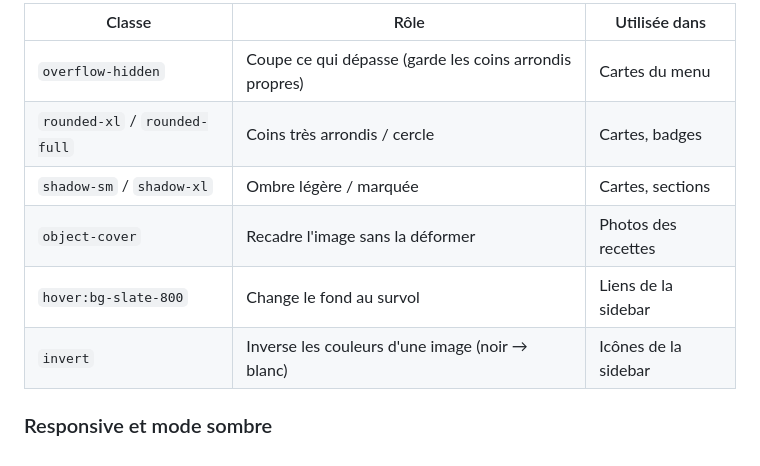
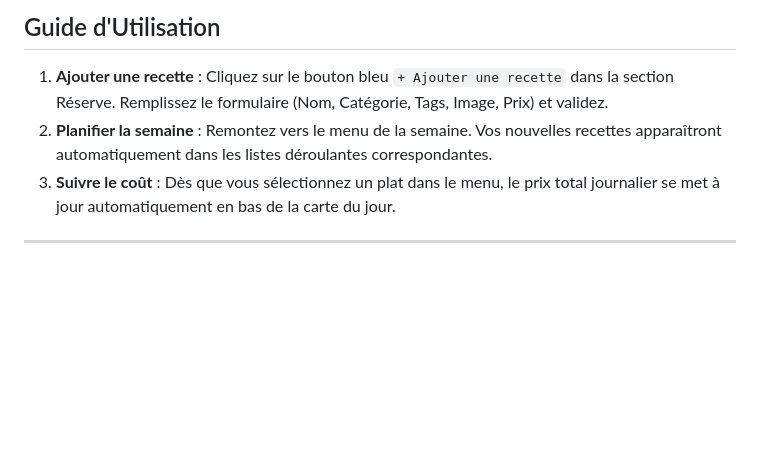
Before and after one commit to mariemaitayoub/youcode-gestion-cantine, a Markdown page: README.md, the part around one of its changes. Rendered like a GitHub page; blank space fills up the shorter version.

```diff
--- a/README.md
+++ b/README.md
@@ -55,11 +70,8 @@ projet/
 
-| Classe | Rôle | Utilisée dans |
-|---|---|---|
-| `overflow-hidden` | Coupe ce qui dépasse (garde les coins arrondis propres) | Cartes du menu |
-| `rounded-xl` / `rounded-full` | Coins très arrondis / cercle | Cartes, badges |
-| `shadow-sm` / `shadow-xl` | Ombre légère / marquée | Cartes, sections |
-| `object-cover` | Recadre l'image sans la déformer | Photos des recettes |
-| `hover:bg-slate-800` | Change le fond au survol | Liens de la sidebar |
-| `invert` | Inverse les couleurs d'une image (noir → blanc) | Icônes de la sidebar |
+##  Guide d'Utilisation
 
-### Responsive et mode sombre
+1. **Ajouter une recette** : Cliquez sur le bouton bleu `+ Ajouter une recette` dans la section Réserve. Remplissez le formulaire (Nom, Catégorie, Tags, Image, Prix) et validez.
+2. **Planifier la semaine** : Remontez vers le menu de la semaine. Vos nouvelles recettes apparaîtront automatiquement dans les listes déroulantes correspondantes.
+3. **Suivre le coût** : Dès que vous sélectionnez un plat dans le menu, le prix total journalier se met à jour automatiquement en bas de la carte du jour.
+
+---
```
Also changed, not shown: other parts of README.md (+56 -41 lines).
